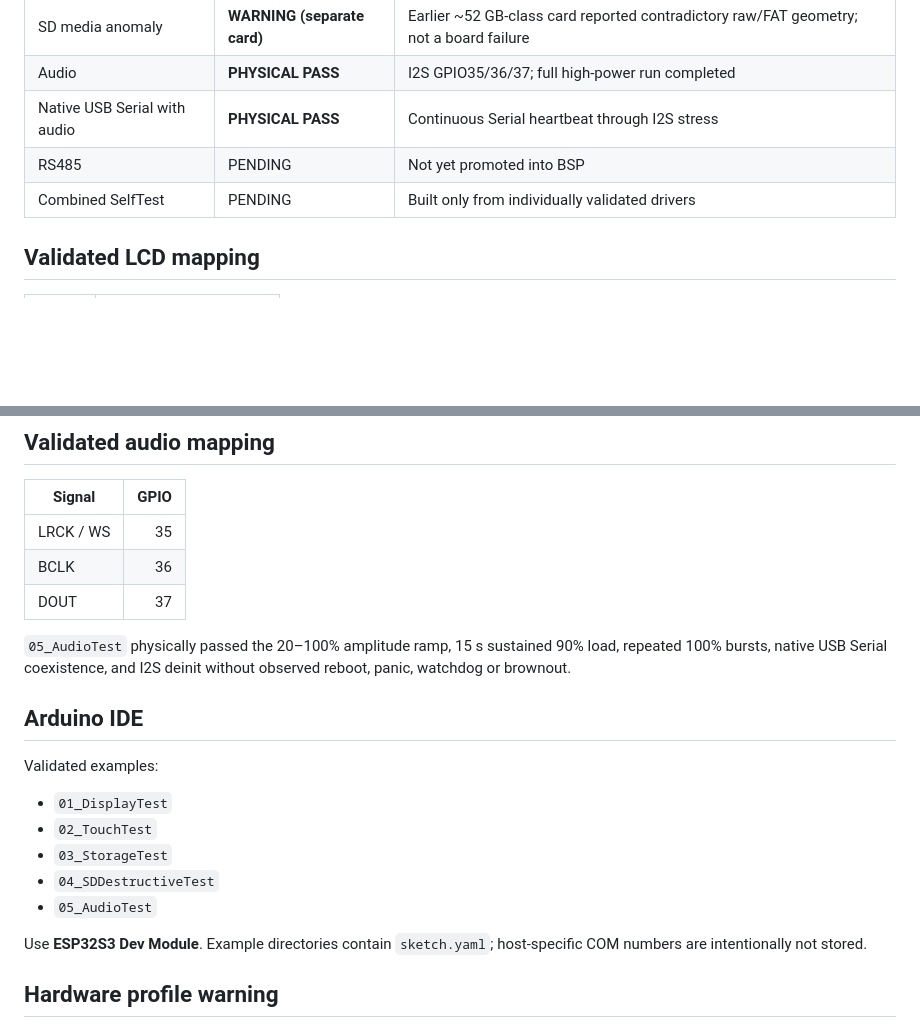
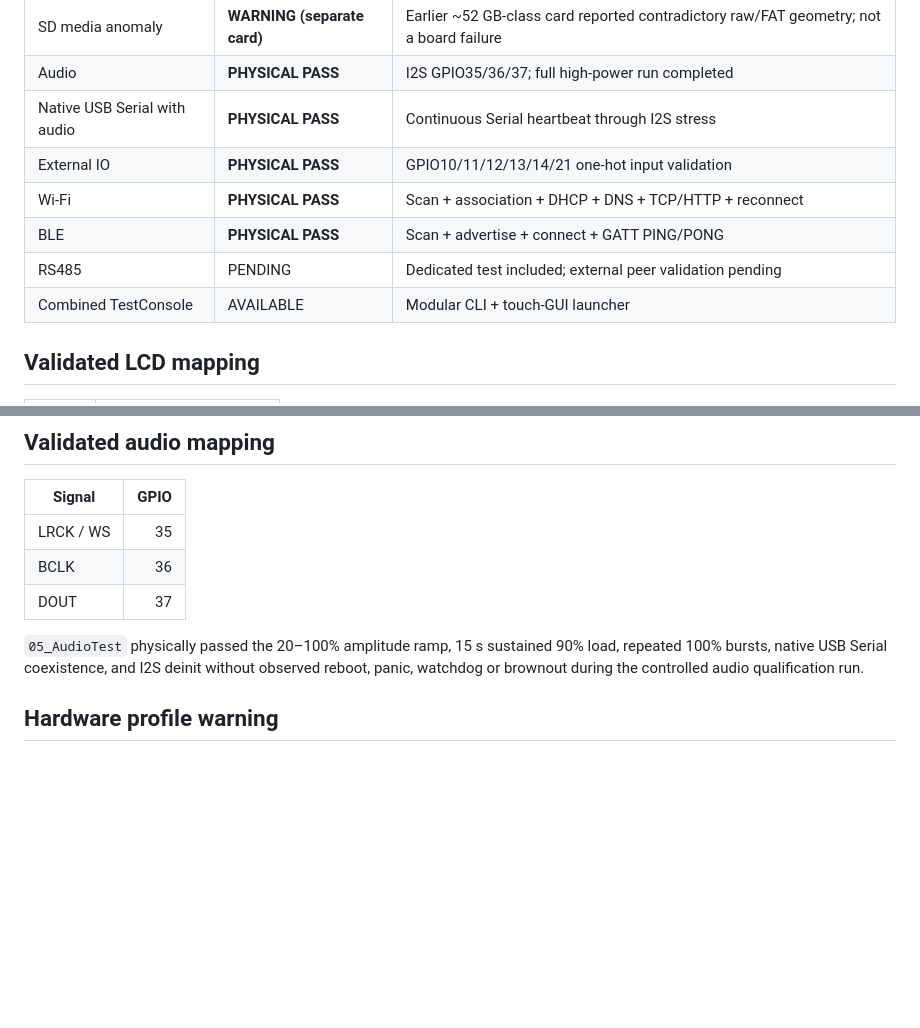
Before and after one commit to AIDevelopersMonster/WT32-SC01-PLUS-Lab, a Markdown page: libraries/WT32_SC01_PLUS/README.md, 2 parts joined by grey strips. GitHub-like rendering; blank space fills up the shorter version.

```diff
--- a/libraries/WT32_SC01_PLUS/README.md
+++ b/libraries/WT32_SC01_PLUS/README.md
@@ -25,8 +78,11 @@ Factory reverse engineering is used only as hardware evidence for a clean Arduin
 | SD media anomaly | **WARNING (separate card)** | Earlier ~52 GB-class card reported contradictory raw/FAT geometry; not a board failure |
 | Audio | **PHYSICAL PASS** | I2S GPIO35/36/37; full high-power run completed |
 | Native USB Serial with audio | **PHYSICAL PASS** | Continuous Serial heartbeat through I2S stress |
-| RS485 | PENDING | Not yet promoted into BSP |
-| Combined SelfTest | PENDING | Built only from individually validated drivers |
+| External IO | **PHYSICAL PASS** | GPIO10/11/12/13/14/21 one-hot input validation |
+| Wi-Fi | **PHYSICAL PASS** | Scan + association + DHCP + DNS + TCP/HTTP + reconnect |
+| BLE | **PHYSICAL PASS** | Scan + advertise + connect + GATT PING/PONG |
+| RS485 | PENDING | Dedicated test included; external peer validation pending |
+| Combined TestConsole | AVAILABLE | Modular CLI + touch-GUI launcher |
 
 ## Validated LCD mapping
 
@@ -122,19 +178,7 @@ The test does not certify every SD-card model, maximum SDSPI clock, card-detect/
 | BCLK | 36 |
 | DOUT | 37 |
 
-`05_AudioTest` physically passed the 20–100% amplitude ramp, 15 s sustained 90% load, repeated 100% bursts, native USB Serial coexistence, and I2S deinit without observed reboot, panic, watchdog or brownout.
-
-## Arduino IDE
-
-Validated examples:
-
-- `01_DisplayTest`
-- `02_TouchTest`
-- `03_StorageTest`
-- `04_SDDestructiveTest`
-- `05_AudioTest`
-
-Use **ESP32S3 Dev Module**. Example directories contain `sketch.yaml`; host-specific COM numbers are intentionally not stored.
+`05_AudioTest` physically passed the 20–100% amplitude ramp, 15 s sustained 90% load, repeated 100% bursts, native USB Serial coexistence, and I2S deinit without observed reboot, panic, watchdog or brownout during the controlled audio qualification run.
 
 ## Hardware profile warning
 
```
Also changed, not shown: other parts of libraries/WT32_SC01_PLUS/README.md (+53 -0 lines).
